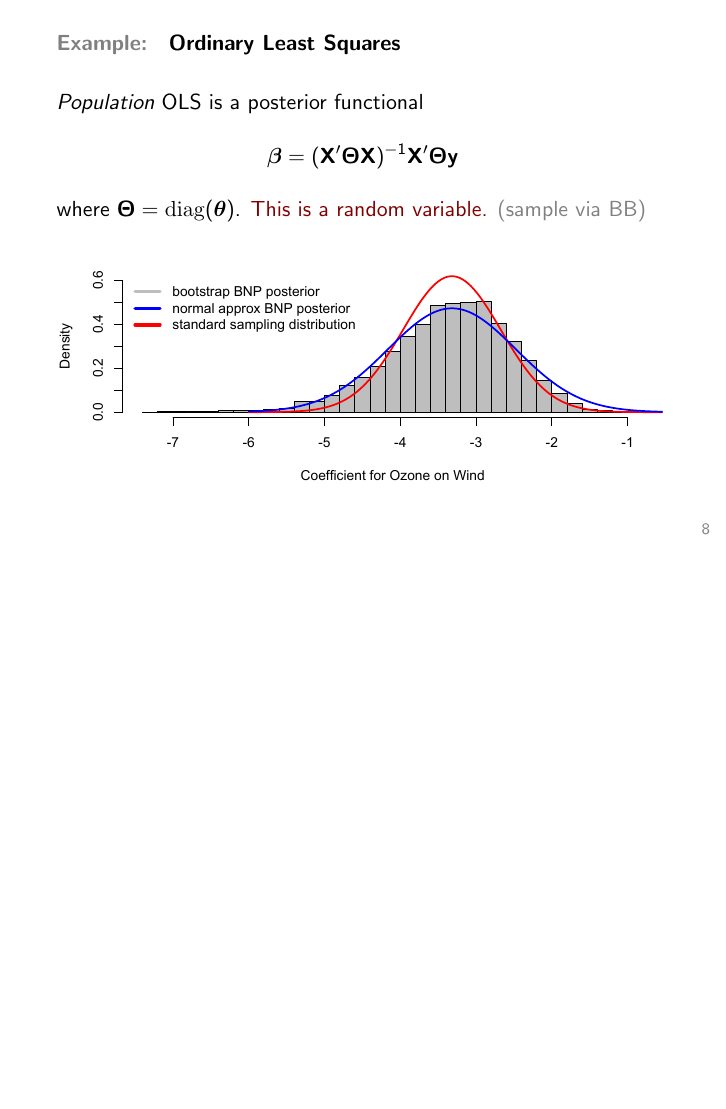
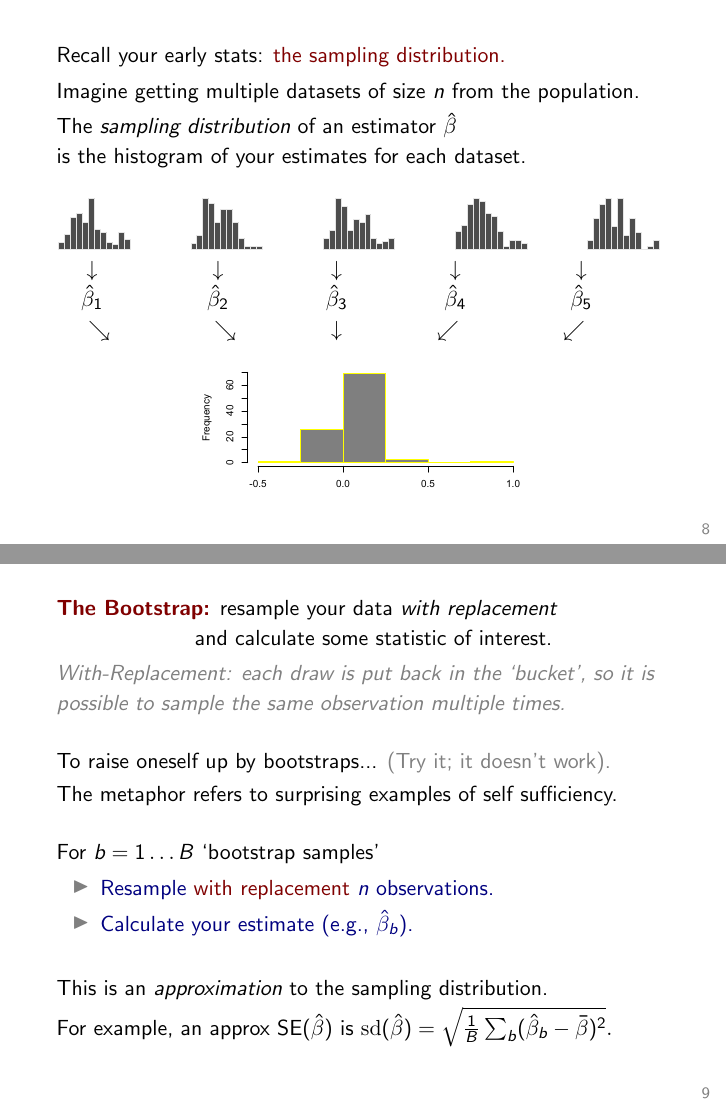
Before and after one commit to TaddyLab/talks, LaTeX slides (BDnpB.tex): page 8 of 37 before the commit and pages 8 and 9 of 42 after it, the two joined at a grey line, the shorter picture padded with empty space. Compiled offline with pdfLaTeX.

Commit message:
BNP update done

```diff
--- a/BDnpB.tex
+++ b/BDnpB.tex
@@ -208,3 +208,97 @@ g(\bm{z}) = \tfrac{1}{|\bs{\theta}|}
 
 \end{frame}
 
+
+\begin{frame}
+
+\vskip .25cm
+Recall your early stats: {\theme the sampling distribution.}
+
+\vskip .1cm
+Imagine getting multiple datasets of size $n$ from the population.
+
+\vskip .1cm
+The {\it sampling distribution} of an estimator $\hat \beta$\\ is
+the histogram of your estimates for each dataset.
+
+
+\vskip .25cm
+\includegraphics[width=4.2in]{graphs/bs_boothist}
+
+\vskip -.2cm
+$
+~\begin{array}{c}\downarrow\\
+    \hat\beta_1\\
+    ~~\searrow
+\end{array}
+$
+\hskip 1.1cm
+$
+\begin{array}{c}\downarrow\\
+    \hat\beta_2\\
+    ~~\searrow
+\end{array}
+$
+\hskip 1.1cm
+$
+\begin{array}{c}\downarrow\\
+    \hat\beta_3\\
+    \downarrow
+\end{array}
+$
+\hskip 1.1cm
+$
+\begin{array}{c}\downarrow\\
+    \hat\beta_4\\
+    \swarrow~~
+\end{array}
+$
+\hskip 1.1cm
+$
+\begin{array}{c}\downarrow\\
+    \hat\beta_5\\
+    \swarrow~~
+\end{array}
+$
+
+\begin{center}
+\includegraphics[width=2.25in]{graphs/boothist}
+\end{center}
+
+
+\vskip -.5cm
+\end{frame}
+
+\begin{frame}
+
+
+{\bf \theme The Bootstrap:} resample your data {\it with replacement} \\
+~~~~~~~~~~~~~~~~~~ and calculate  some statistic of interest.
+
+\vskip .1cm {\it \gr With-Replacement: each draw is put back in the `bucket', so it is possible to sample the same
+observation multiple times.  }
+
+\vskip .5cm
+To raise oneself up by bootstraps...
+{\gr (Try it; it doesn't work).}
+
+\vskip .05cm    The metaphor refers
+to surprising examples of self sufficiency.
+
+\vskip .5cm
+For $b=1\ldots B$ `bootstrap samples'
+\begin{itemize}\nv
+\item Resample {\theme with replacement} $n$ observations.
+\item Calculate your estimate (e.g., $\hat\beta_b$).
+\end{itemize}
+
+\vskip .5cm
+This is an {\it approximation} to the sampling distribution.
+
+\vskip .1cm
+For example, an approx SE($\hat\beta$) is
+$\mr{sd}(\hat\beta) =\sqrt{\frac{1}{B}
+\sum_b (\hat \beta_b - \bar{\beta})^2}.
+$
+
+\end{frame}
```
Also changed, not shown: BDnpB.pdf, graphs/bayesbootpost.pdf (added), graphs/bayesbootprior.pdf (added), graphs/boothist.pdf (added), BDnpB.tex (135 more changed lines).
